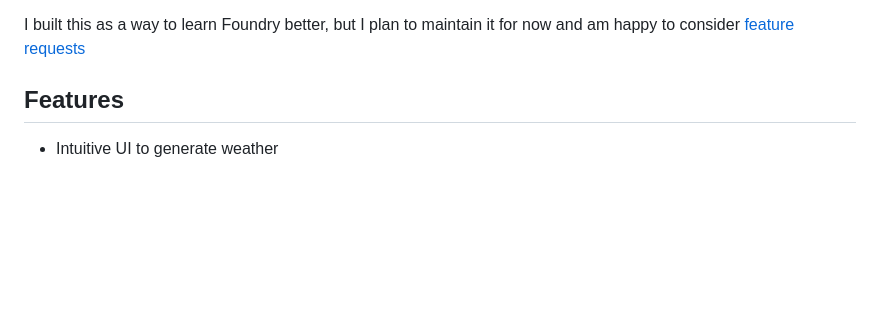
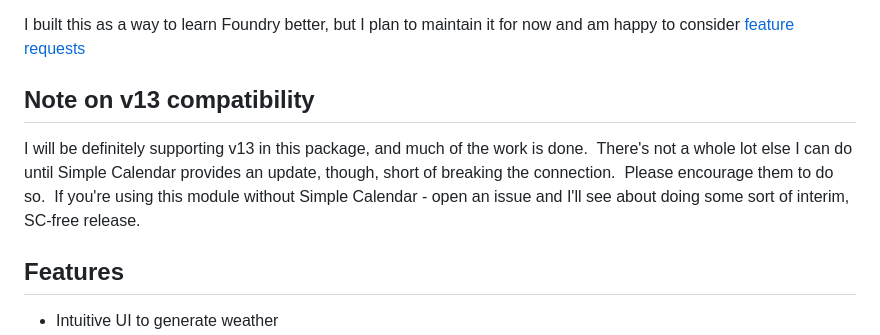
Before and after one commit to dovrosenberg/foundry-simple-weather, a Markdown page: README.md, the part around the change. Drawn GitHub-style; blank space fills up the shorter version.

```diff
--- a/README.md
+++ b/README.md
@@ -4,6 +4,10 @@ Dynamic weather generation, by season and biome, including automatically activat
 
 
 I built this as a way to learn Foundry better, but I plan to maintain it for now and am happy to consider [feature requests](https://github.com/dovrosenberg/foundry-simple-weather/issues/new/choose)
+
+## Note on v13 compatibility
+
+I will be definitely supporting v13 in this package, and much of the work is done.  There's not a whole lot else I can do until Simple Calendar provides an update, though, short of breaking the connection.  Please encourage them to do so.  If you're using this module without Simple Calendar - open an issue and I'll see about doing some sort of interim, SC-free release.
 
 ## Features
 
```
